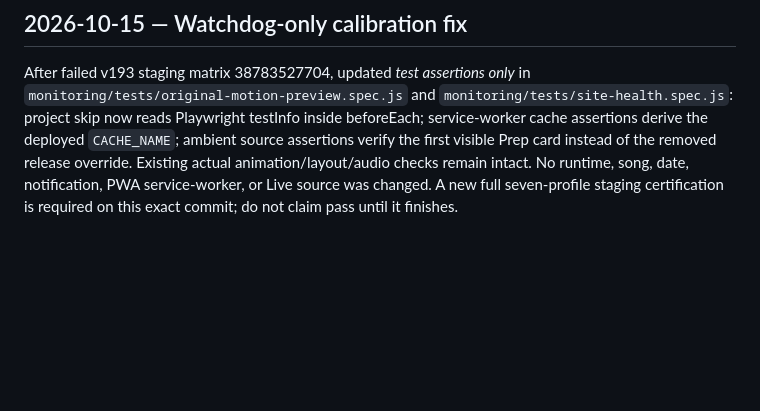
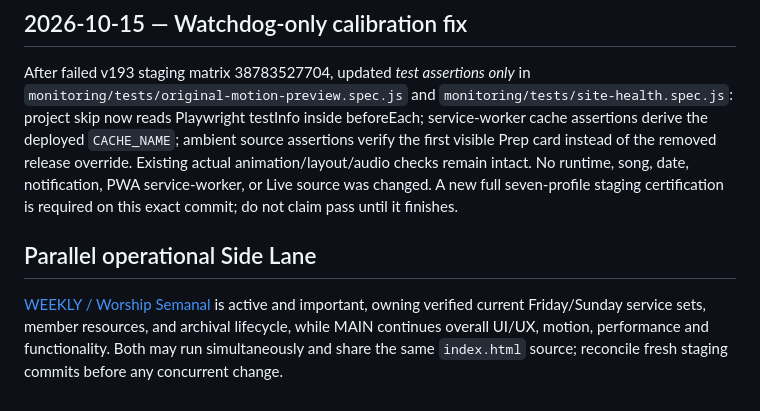
Before and after one commit to irizarryabimael5-ship-it/ipcdj-worship, a Markdown page: PROJECT_WORKSPACE/MAIN_LANE.md, the part around the change. GitHub-like rendering; blank space fills up the shorter version.

Commit message:
Register concurrent Worship Semanal Side Lane in PROJECT_WORKSPACE/MAIN_LANE.md

```diff
--- a/PROJECT_WORKSPACE/MAIN_LANE.md
+++ b/PROJECT_WORKSPACE/MAIN_LANE.md
@@ -40,3 +40,6 @@ The previous staging v193 CI run [38783527704](https://github.com/irizarryabimae
 
 ## 2026-10-15 — Watchdog-only calibration fix
 After failed v193 staging matrix 38783527704, updated *test assertions only* in `monitoring/tests/original-motion-preview.spec.js` and `monitoring/tests/site-health.spec.js`: project skip now reads Playwright testInfo inside beforeEach; service-worker cache assertions derive the deployed `CACHE_NAME`; ambient source assertions verify the first visible Prep card instead of the removed release override. Existing actual animation/layout/audio checks remain intact. No runtime, song, date, notification, PWA service-worker, or Live source was changed. A new full seven-profile staging certification is required on this exact commit; do not claim pass until it finishes.
+
+## Parallel operational Side Lane
+[WEEKLY / Worship Semanal](SIDE_LANES/WORSHIP_SEMANAL.md) is active and important, owning verified current Friday/Sunday service sets, member resources, and archival lifecycle, while MAIN continues overall UI/UX, motion, performance and functionality. Both may run simultaneously and share the same `index.html` source; reconcile fresh staging commits before any concurrent change.
```
